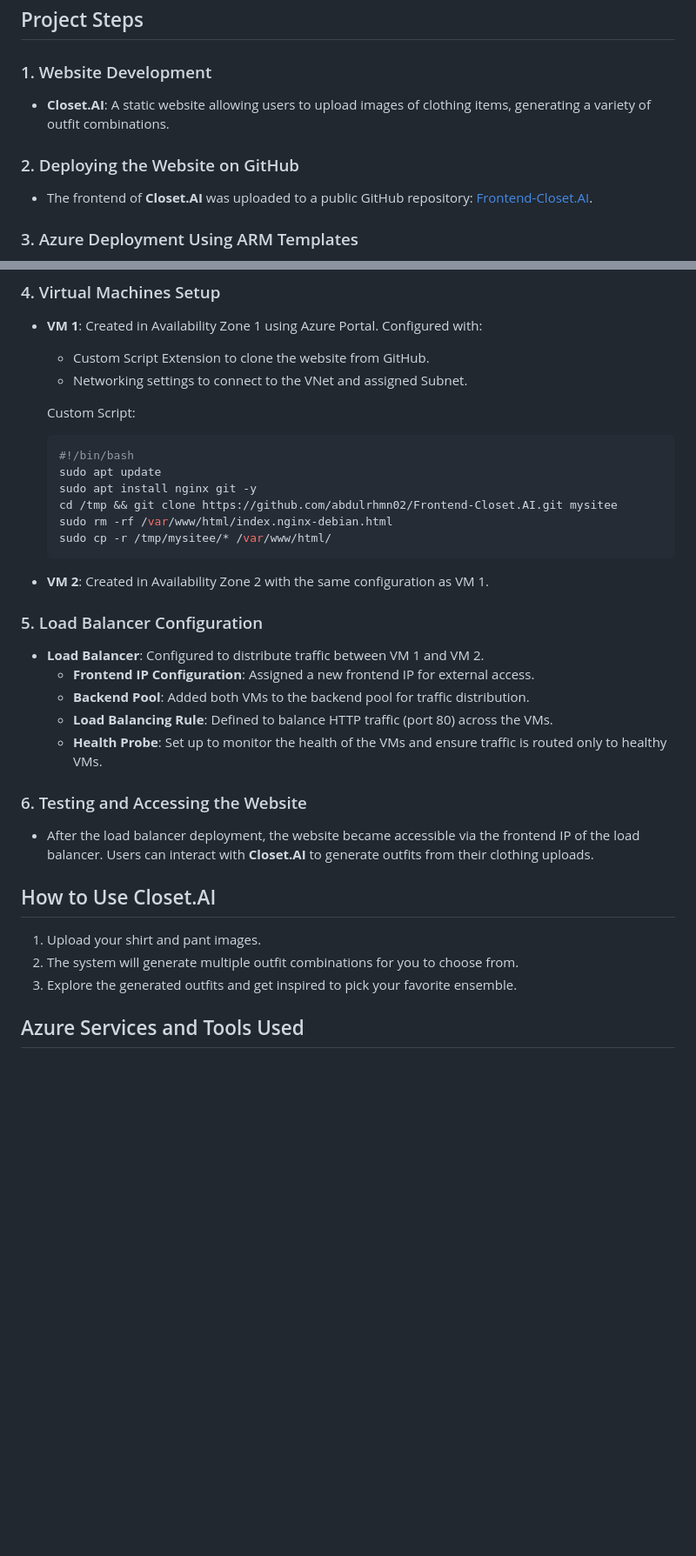
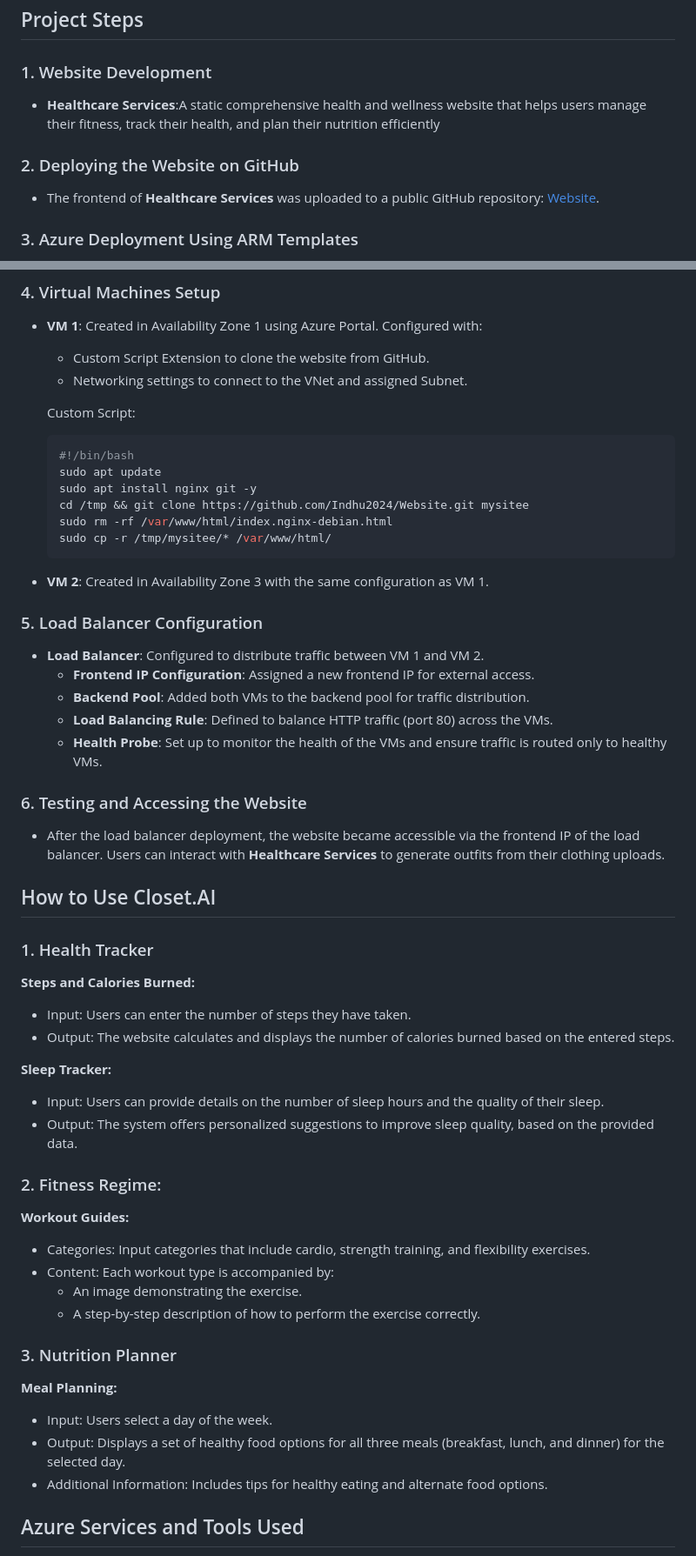
Before and after one commit to Indhu2024/Website, a Markdown page: README.md, 2 parts joined by grey strips. Shown at 87% size. GitHub-like rendering; blank space fills up the shorter version.

````diff
--- a/README.md
+++ b/README.md
@@ -30,10 +30,9 @@ Selecting outfits from a wardrobe can be time-consuming and tedious. Closet.AI s
 ## Project Steps
 
 ### 1. Website Development
-- **Closet.AI**: A static website allowing users to upload images of clothing items, generating a variety of outfit combinations.
-
+- **Healthcare Services**:A static comprehensive health and wellness website that helps users manage their fitness, track their health, and plan their nutrition efficiently
 ### 2. Deploying the Website on GitHub
-- The frontend of **Closet.AI** was uploaded to a public GitHub repository: [Frontend-Closet.AI](https://github.com/abdulrhmn02/Frontend-Closet.AI.git).
+- The frontend of **Healthcare Services** was uploaded to a public GitHub repository: [Website](https://github.com/Indhu2024/Website.git).
 
 ### 3. Azure Deployment Using ARM Templates
 - **Resource Group**: Created using Azure CLI to hold all the resources.
@@ -50,12 +49,12 @@ Selecting outfits from a wardrobe can be time-consuming and tedious. Closet.AI s
   #!/bin/bash
   sudo apt update
   sudo apt install nginx git -y
-  cd /tmp && git clone https://github.com/abdulrhmn02/Frontend-Closet.AI.git mysitee
+  cd /tmp && git clone https://github.com/Indhu2024/Website.git mysitee
   sudo rm -rf /var/www/html/index.nginx-debian.html
   sudo cp -r /tmp/mysitee/* /var/www/html/
   ```
 
-- **VM 2**: Created in Availability Zone 2 with the same configuration as VM 1.
+- **VM 2**: Created in Availability Zone 3 with the same configuration as VM 1.
 
 ### 5. Load Balancer Configuration
 - **Load Balancer**: Configured to distribute traffic between VM 1 and VM 2.
@@ -65,13 +64,32 @@ Selecting outfits from a wardrobe can be time-consuming and tedious. Closet.AI s
   - **Health Probe**: Set up to monitor the health of the VMs and ensure traffic is routed only to healthy VMs.
 
 ### 6. Testing and Accessing the Website
-- After the load balancer deployment, the website became accessible via the frontend IP of the load balancer. Users can interact with **Closet.AI** to generate outfits from their clothing uploads.
+- After the load balancer deployment, the website became accessible via the frontend IP of the load balancer. Users can interact with **Healthcare Services** to generate outfits from their clothing uploads.
 
 ## How to Use Closet.AI
 
-1. Upload your shirt and pant images.
-2. The system will generate multiple outfit combinations for you to choose from.
-3. Explore the generated outfits and get inspired to pick your favorite ensemble.
+### 1. Health Tracker
+**Steps and Calories Burned:**
+ - Input: Users can enter the number of steps they have taken.
+ - Output: The website calculates and displays the number of calories burned based on the entered steps.
+
+**Sleep Tracker:**
+ - Input: Users can provide details on the number of sleep hours and the quality of their sleep.
+ - Output: The system offers personalized suggestions to improve sleep quality, based on the provided data.
+
+### 2. Fitness Regime:
+**Workout Guides:**
+ - Categories: Input categories that include cardio, strength training, and flexibility exercises.
+- Content: Each workout type is accompanied by:
+  - An image demonstrating the exercise.
+  - A step-by-step description of how to perform the exercise correctly.
+
+### 3. Nutrition Planner
+**Meal Planning:**
+ - Input: Users select a day of the week.
+ - Output: Displays a set of healthy food options for all three meals (breakfast, lunch, and dinner) for the selected day.
+ - Additional Information: Includes tips for healthy eating and alternate food options.
+
 
 ## Azure Services and Tools Used
 
````
Also changed, not shown: other parts of README.md (+4 -4 lines).
